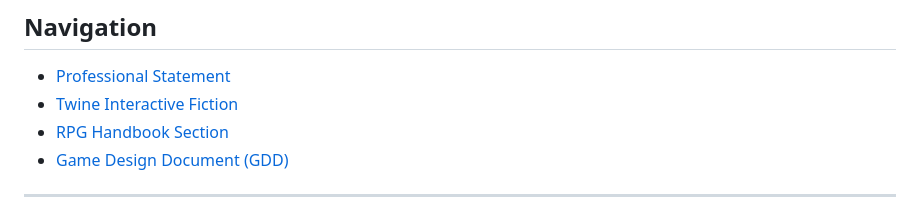
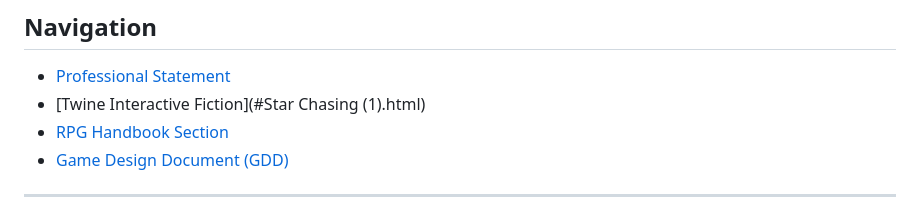
Before and after one commit to Kwats116/kwats116.github.io, a Markdown page: README.md, the part around the change. Drawn GitHub-style.

```diff
--- a/README.md
+++ b/README.md
@@ -5,7 +5,7 @@
 
 ## Navigation
 - [Professional Statement](#professional-statement)
-- [Twine Interactive Fiction](#Star-Chasing)
+- [Twine Interactive Fiction](#Star Chasing (1).html)
 - [RPG Handbook Section](#rpg-handbook-section)
 - [Game Design Document (GDD)](#game-design-document-gdd)
 
```
